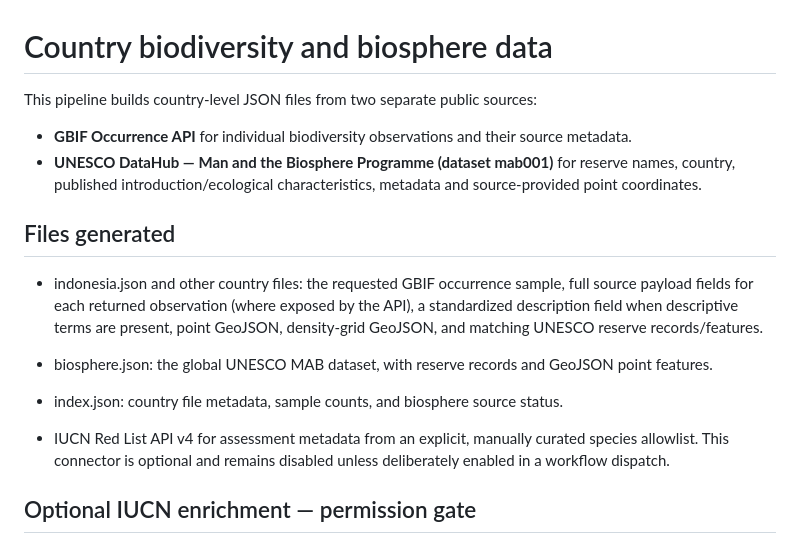
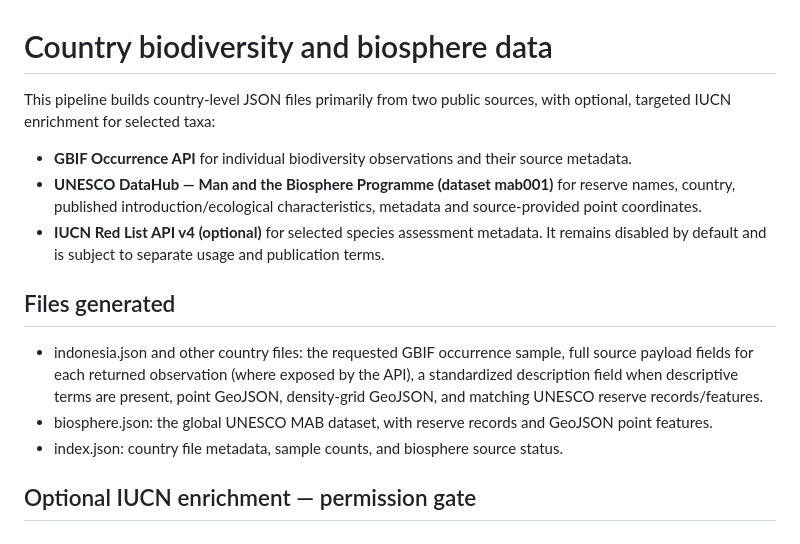
Before and after one commit to AnggaConni/citizenship-data, a Markdown page: biodiversity/README.md, the part around the change. GitHub-like rendering.

Commit message:
Clarify optional IUCN source in pipeline documentation

```diff
--- a/biodiversity/README.md
+++ b/biodiversity/README.md
@@ -1,17 +1,16 @@
 # Country biodiversity and biosphere data
 
-This pipeline builds country-level JSON files from two separate public sources:
+This pipeline builds country-level JSON files primarily from two public sources, with optional, targeted IUCN enrichment for selected taxa:
 
 - **GBIF Occurrence API** for individual biodiversity observations and their source metadata.
 - **UNESCO DataHub — Man and the Biosphere Programme (dataset mab001)** for reserve names, country, published introduction/ecological characteristics, metadata and source-provided point coordinates.
+- **IUCN Red List API v4 (optional)** for selected species assessment metadata. It remains disabled by default and is subject to separate usage and publication terms.
 
 ## Files generated
 
 - indonesia.json and other country files: the requested GBIF occurrence sample, full source payload fields for each returned observation (where exposed by the API), a standardized description field when descriptive terms are present, point GeoJSON, density-grid GeoJSON, and matching UNESCO reserve records/features.
 - biosphere.json: the global UNESCO MAB dataset, with reserve records and GeoJSON point features.
 - index.json: country file metadata, sample counts, and biosphere source status.
-
-- IUCN Red List API v4 for assessment metadata from an explicit, manually curated species allowlist. This connector is optional and remains disabled unless deliberately enabled in a workflow dispatch.
 
 ## Optional IUCN enrichment — permission gate
 
```
